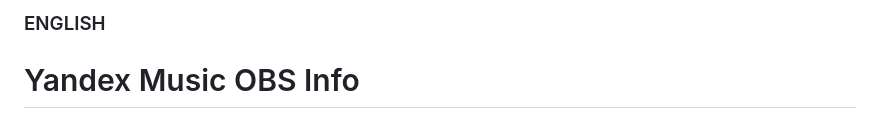
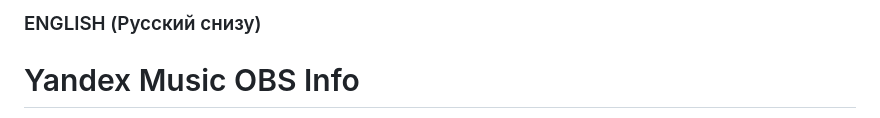
Before and after one commit to Obektev/YandexMusicOBSInfo, a Markdown page: README.md, the part around the change. Rendered like a GitHub page.

```diff
--- a/README.md
+++ b/README.md
@@ -1,4 +1,4 @@
-### ENGLISH
+### ENGLISH (Русский снизу)
 
 # Yandex Music OBS Info
 
```
